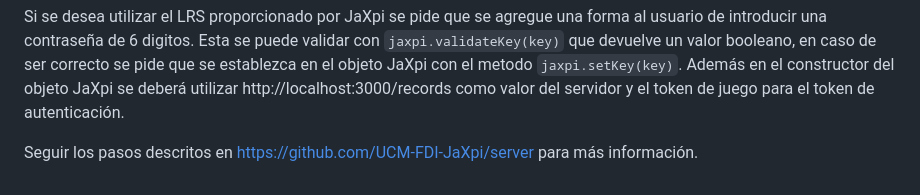
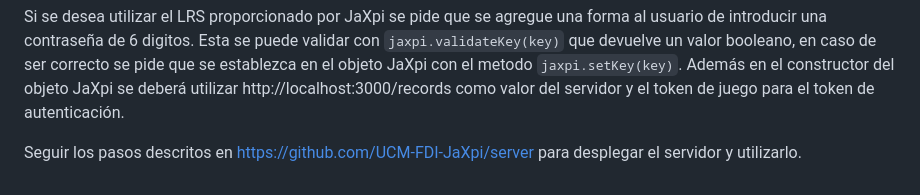
Before and after one commit to UCM-FDI-JaXpi/lib, a Markdown page: README.md, the part around the change. Drawn GitHub-style.

```diff
--- a/README.md
+++ b/README.md
@@ -72,4 +72,4 @@ export const jaxpi = new Jaxpi({name: ACTOR_NAME, mail: ACTOR_MAIL}, SERVER_URL,
  ## 4. Integración con servidor de JaXpi
  Si se desea utilizar el LRS proporcionado por JaXpi se pide que se agregue una forma al usuario de introducir una contraseña de 6 digitos. Esta se puede validar con `jaxpi.validateKey(key)` que devuelve un valor booleano, en caso de ser correcto se pide que se establezca en el objeto JaXpi con el metodo `jaxpi.setKey(key)`. Además en el constructor del objeto JaXpi se deberá utilizar http://localhost:3000/records como valor del servidor y el token de juego para el token de autenticación.
 
- Seguir los pasos descritos en https://github.com/UCM-FDI-JaXpi/server para más información.
+ Seguir los pasos descritos en https://github.com/UCM-FDI-JaXpi/server para desplegar el servidor y utilizarlo.
```
